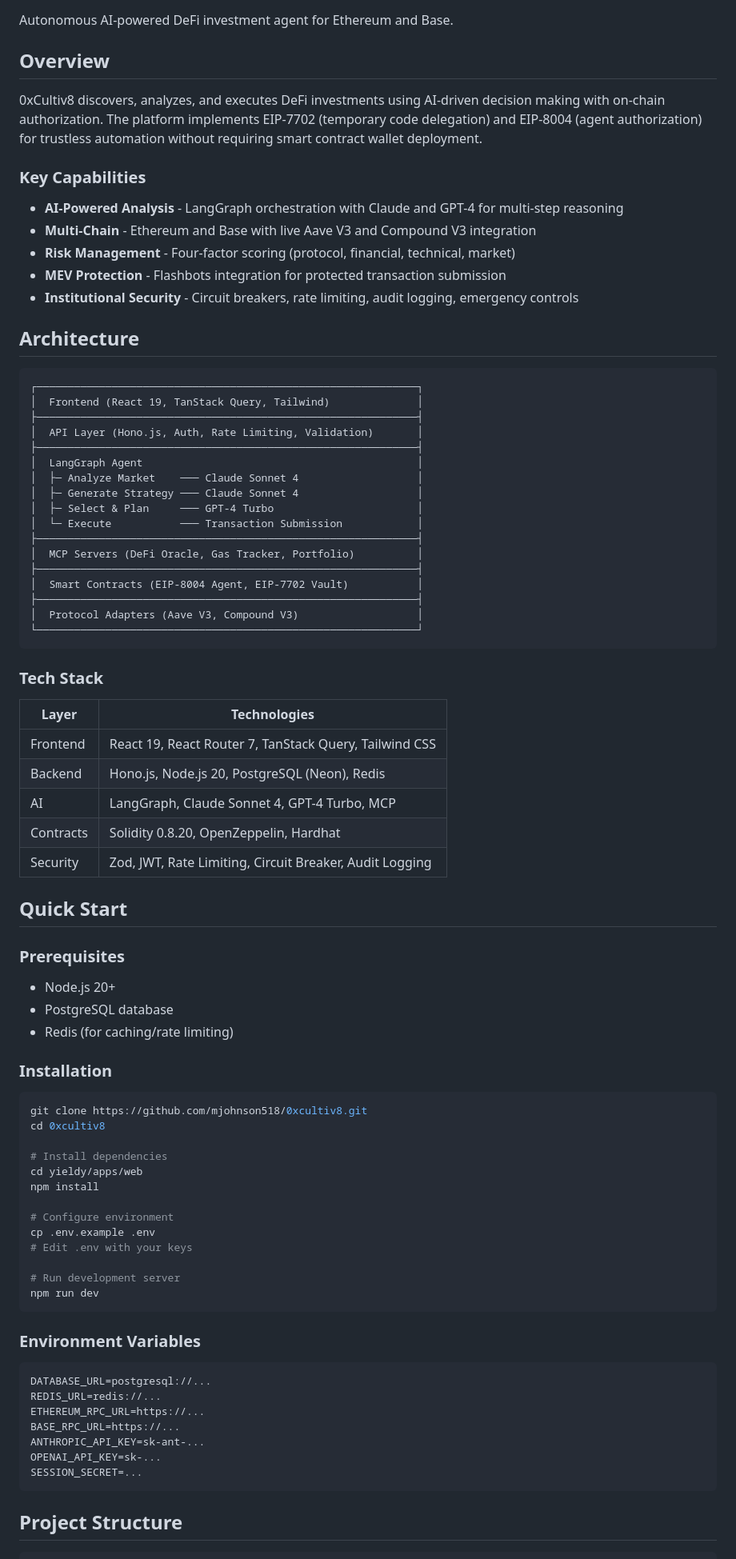
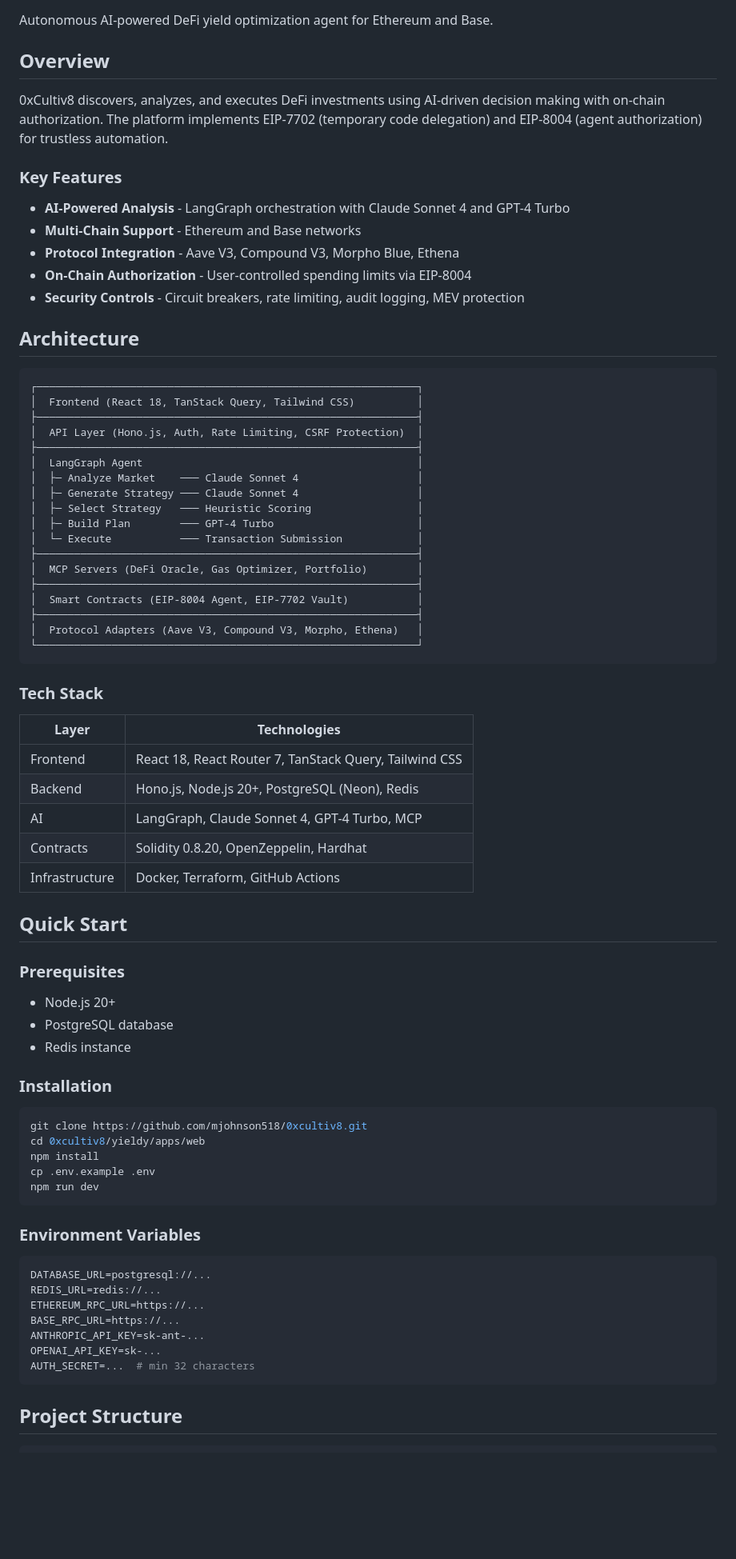
Before and after one commit to mjohnson518/0xcultiv8, a Markdown page: README.md, the part around one of its changes. Shown at 80% size. Drawn GitHub-style; blank space fills up the shorter version.

````diff
--- a/README.md
+++ b/README.md
@@ -6,38 +3,39 @@
 [![License](https://img.shields.io/badge/license-MIT-blue)]()
 
-Autonomous AI-powered DeFi investment agent for Ethereum and Base.
+Autonomous AI-powered DeFi yield optimization agent for Ethereum and Base.
 
 ## Overview
 
-0xCultiv8 discovers, analyzes, and executes DeFi investments using AI-driven decision making with on-chain authorization. The platform implements EIP-7702 (temporary code delegation) and EIP-8004 (agent authorization) for trustless automation without requiring smart contract wallet deployment.
+0xCultiv8 discovers, analyzes, and executes DeFi investments using AI-driven decision making with on-chain authorization. The platform implements EIP-7702 (temporary code delegation) and EIP-8004 (agent authorization) for trustless automation.
 
-### Key Capabilities
+### Key Features
 
-- **AI-Powered Analysis** - LangGraph orchestration with Claude and GPT-4 for multi-step reasoning
-- **Multi-Chain** - Ethereum and Base with live Aave V3 and Compound V3 integration
-- **Risk Management** - Four-factor scoring (protocol, financial, technical, market)
-- **MEV Protection** - Flashbots integration for protected transaction submission
-- **Institutional Security** - Circuit breakers, rate limiting, audit logging, emergency controls
+- **AI-Powered Analysis** - LangGraph orchestration with Claude Sonnet 4 and GPT-4 Turbo
+- **Multi-Chain Support** - Ethereum and Base networks
+- **Protocol Integration** - Aave V3, Compound V3, Morpho Blue, Ethena
+- **On-Chain Authorization** - User-controlled spending limits via EIP-8004
+- **Security Controls** - Circuit breakers, rate limiting, audit logging, MEV protection
 
 ## Architecture
 
 ```
 ┌─────────────────────────────────────────────────────────────┐
-│  Frontend (React 19, TanStack Query, Tailwind)              │
+│  Frontend (React 18, TanStack Query, Tailwind CSS)          │
 ├─────────────────────────────────────────────────────────────┤
-│  API Layer (Hono.js, Auth, Rate Limiting, Validation)       │
+│  API Layer (Hono.js, Auth, Rate Limiting, CSRF Protection)  │
 ├─────────────────────────────────────────────────────────────┤
 │  LangGraph Agent                                            │
 │  ├─ Analyze Market    ─── Claude Sonnet 4                   │
 │  ├─ Generate Strategy ─── Claude Sonnet 4                   │
-│  ├─ Select & Plan     ─── GPT-4 Turbo                       │
+│  ├─ Select Strategy   ─── Heuristic Scoring                 │
+│  ├─ Build Plan        ─── GPT-4 Turbo                       │
 │  └─ Execute           ─── Transaction Submission            │
 ├─────────────────────────────────────────────────────────────┤
-│  MCP Servers (DeFi Oracle, Gas Tracker, Portfolio)          │
+│  MCP Servers (DeFi Oracle, Gas Optimizer, Portfolio)        │
 ├─────────────────────────────────────────────────────────────┤
 │  Smart Contracts (EIP-8004 Agent, EIP-7702 Vault)           │
 ├─────────────────────────────────────────────────────────────┤
-│  Protocol Adapters (Aave V3, Compound V3)                   │
+│  Protocol Adapters (Aave V3, Compound V3, Morpho, Ethena)   │
 └─────────────────────────────────────────────────────────────┘
 ```
 
@@ -45,11 +43,11 @@ Autonomous AI-powered DeFi investment agent for Ethereum and Base.
 
 | Layer | Technologies |
 |-------|-------------|
-| Frontend | React 19, React Router 7, TanStack Query, Tailwind CSS |
-| Backend | Hono.js, Node.js 20, PostgreSQL (Neon), Redis |
+| Frontend | React 18, React Router 7, TanStack Query, Tailwind CSS |
+| Backend | Hono.js, Node.js 20+, PostgreSQL (Neon), Redis |
 | AI | LangGraph, Claude Sonnet 4, GPT-4 Turbo, MCP |
 | Contracts | Solidity 0.8.20, OpenZeppelin, Hardhat |
-| Security | Zod, JWT, Rate Limiting, Circuit Breaker, Audit Logging |
+| Infrastructure | Docker, Terraform, GitHub Actions |
 
 ## Quick Start
 
@@ -57,23 +55,15 @@ Autonomous AI-powered DeFi investment agent for Ethereum and Base.
 
 - Node.js 20+
 - PostgreSQL database
-- Redis (for caching/rate limiting)
+- Redis instance
 
 ### Installation
 
 ```bash
 git clone https://github.com/mjohnson518/0xcultiv8.git
-cd 0xcultiv8
-
-# Install dependencies
-cd yieldy/apps/web
+cd 0xcultiv8/yieldy/apps/web
 npm install
-
-# Configure environment
 cp .env.example .env
-# Edit .env with your keys
-
-# Run development server
 npm run dev
 ```
 
@@ -86,7 +76,7 @@ ETHEREUM_RPC_URL=https://...
 BASE_RPC_URL=https://...
 ANTHROPIC_API_KEY=sk-ant-...
 OPENAI_API_KEY=sk-...
-SESSION_SECRET=...
+AUTH_SECRET=...  # min 32 characters
 ```
 
 ## Project Structure
````
Also changed, not shown: other parts of README.md (+20 -48 lines).
